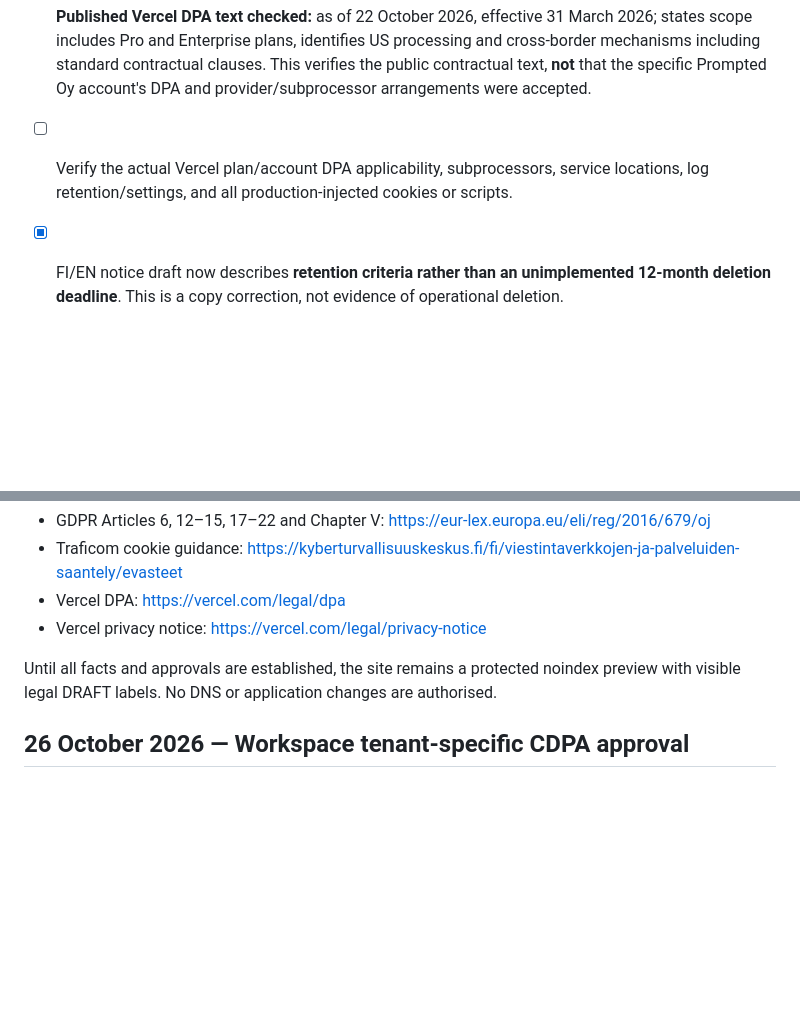
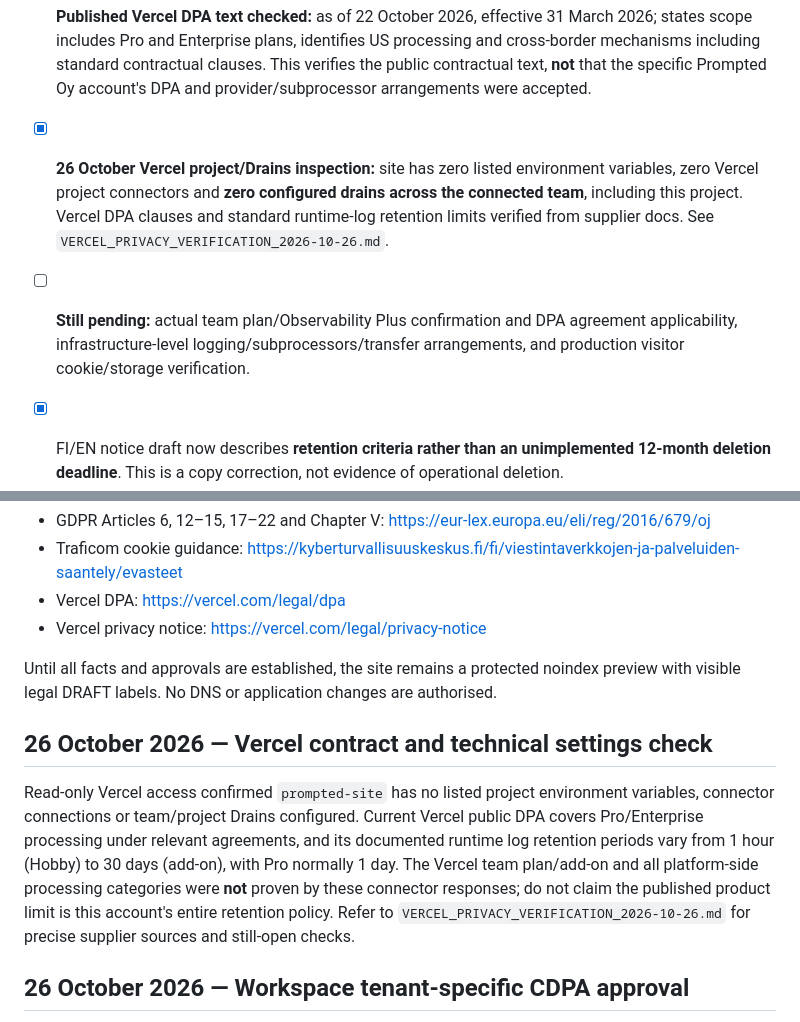
Before and after one commit to jajja3890/prompted-site, a Markdown page: PRIVACY_RELEASE_FACTS.md, 2 parts joined by grey strips. Drawn GitHub-style; blank space fills up the shorter version.

Commit message:
docs(privacy): reconcile Vercel team drains and plan-dependent log facts

```diff
--- a/PRIVACY_RELEASE_FACTS.md
+++ b/PRIVACY_RELEASE_FACTS.md
@@ -12,7 +12,8 @@ Prepared 22 October 2026. Original FI/EN privacy notices for the new static mark
 - [x] **Google Workspace CDPA accepted 26 October 2026:** owner-provided Google Workspace Admin Console screenshot shows **“Accepted by jarkko@prompted.fi on Oct 26, 2026”** for Cloud Data Processing Addendum. Earlier “Not accepted” status was superseded. Keep the private screenshot in the company's compliance evidence; do not publish it in the GitHub repository.
 - [ ] **Still open:** monitoring of privacy requests, email-data retention and deletion implementation, remaining account settings, and applicable subprocessors/transfer details. CDPA acceptance does not close these operational matters.
 - [x] **Published Vercel DPA text checked:** as of 22 October 2026, effective 31 March 2026; states scope includes Pro and Enterprise plans, identifies US processing and cross-border mechanisms including standard contractual clauses. This verifies the public contractual text, **not** that the specific Prompted Oy account's DPA and provider/subprocessor arrangements were accepted.
-- [ ] Verify the actual Vercel plan/account DPA applicability, subprocessors, service locations, log retention/settings, and all production-injected cookies or scripts.
+- [x] **26 October Vercel project/Drains inspection:** site has zero listed environment variables, zero Vercel project connectors and **zero configured drains across the connected team**, including this project. Vercel DPA clauses and standard runtime-log retention limits verified from supplier docs. See `VERCEL_PRIVACY_VERIFICATION_2026-10-26.md`.
+- [ ] **Still pending:** actual team plan/Observability Plus confirmation and DPA agreement applicability, infrastructure-level logging/subprocessors/transfer arrangements, and production visitor cookie/storage verification.
 - [x] FI/EN notice draft now describes **retention criteria rather than an unimplemented 12-month deletion deadline**. This is a copy correction, not evidence of operational deletion.
 - [ ] **Accountable operator and documented procedure now exist** in `MARKETING_ENQUIRY_RETENTION_SOP.md`, but the proposed monthly retention review has not been adopted or evidenced, and the first sample review is still outstanding. Do not claim an automatic deletion process.
 - [x] A scope-limited draft balancing worksheet has been prepared for inbound enquiries and Vercel technical security data: `LEGITIMATE_INTEREST_BALANCING.md`. This is a documented assessment draft, **not** a final legitimate-interest conclusion.
@@ -43,6 +44,10 @@ Prepared 22 October 2026. Original FI/EN privacy notices for the new static mark
 Until all facts and approvals are established, the site remains a protected noindex preview with visible legal DRAFT labels. No DNS or application changes are authorised.
 
 
+## 26 October 2026 — Vercel contract and technical settings check
+
+Read-only Vercel access confirmed `prompted-site` has no listed project environment variables, connector connections or team/project Drains configured. Current Vercel public DPA covers Pro/Enterprise processing under relevant agreements, and its documented runtime log retention periods vary from 1 hour (Hobby) to 30 days (add-on), with Pro normally 1 day. The Vercel team plan/add-on and all platform-side processing categories were **not** proven by these connector responses; do not claim the published product limit is this account's entire retention policy. Refer to `VERCEL_PRIVACY_VERIFICATION_2026-10-26.md` for precise supplier sources and still-open checks.
+
 ## 26 October 2026 — Workspace tenant-specific CDPA approval
 
 An owner-provided screenshot from **Google Workspace Admin Console → Account settings → Legal and compliance** confirms **Cloud Data Processing Addendum accepted by jarkko@prompted.fi on 26 October 2026**. This is a directly observed acceptance status of the actual Prompted Workspace tenant, as distinct from general Google public documentation. It is sufficient to close the **CDPA acceptance** subtask, not the overall `privacy_legal` release gate. Account operations, legal wording and full production privacy behaviour remain under review.
```
